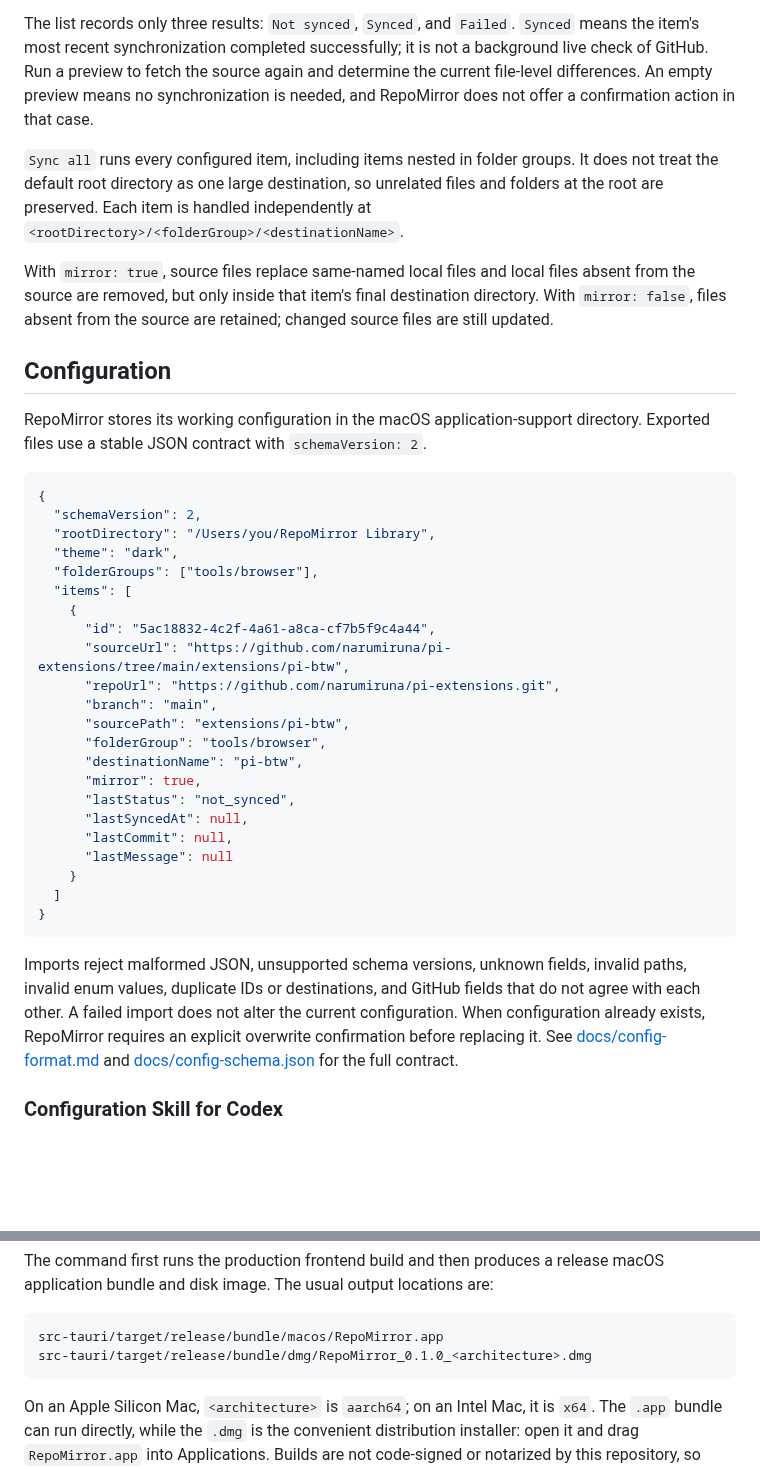
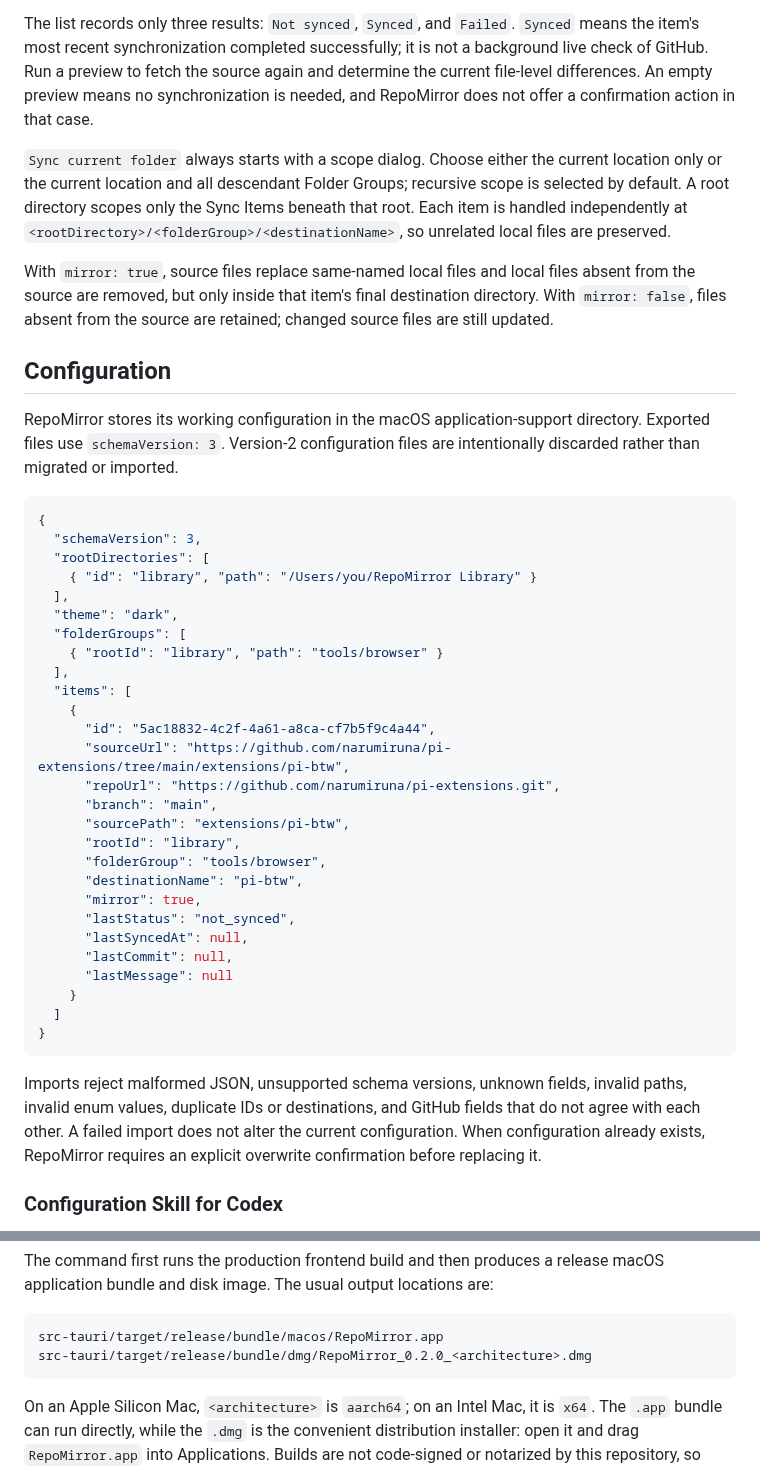
Before and after one commit to wutongyuonce/RepoMirror, a Markdown page: README.md, 2 parts joined by grey strips. Drawn GitHub-style; blank space fills up the shorter version.

````diff
--- a/README.md
+++ b/README.md
@@ -34,20 +35,24 @@ RepoMirror retrieves the newest commit from each configured GitHub source, then
 
 The list records only three results: `Not synced`, `Synced`, and `Failed`. `Synced` means the item's most recent synchronization completed successfully; it is not a background live check of GitHub. Run a preview to fetch the source again and determine the current file-level differences. An empty preview means no synchronization is needed, and RepoMirror does not offer a confirmation action in that case.
 
-`Sync all` runs every configured item, including items nested in folder groups. It does not treat the default root directory as one large destination, so unrelated files and folders at the root are preserved. Each item is handled independently at `<rootDirectory>/<folderGroup>/<destinationName>`.
+`Sync current folder` always starts with a scope dialog. Choose either the current location only or the current location and all descendant Folder Groups; recursive scope is selected by default. A root directory scopes only the Sync Items beneath that root. Each item is handled independently at `<rootDirectory>/<folderGroup>/<destinationName>`, so unrelated local files are preserved.
 
 With `mirror: true`, source files replace same-named local files and local files absent from the source are removed, but only inside that item's final destination directory. With `mirror: false`, files absent from the source are retained; changed source files are still updated.
 
 ## Configuration
 
-RepoMirror stores its working configuration in the macOS application-support directory. Exported files use a stable JSON contract with `schemaVersion: 2`.
+RepoMirror stores its working configuration in the macOS application-support directory. Exported files use `schemaVersion: 3`. Version-2 configuration files are intentionally discarded rather than migrated or imported.
 
 ```json
 {
-  "schemaVersion": 2,
-  "rootDirectory": "/Users/you/RepoMirror Library",
+  "schemaVersion": 3,
+  "rootDirectories": [
+    { "id": "library", "path": "/Users/you/RepoMirror Library" }
+  ],
   "theme": "dark",
-  "folderGroups": ["tools/browser"],
+  "folderGroups": [
+    { "rootId": "library", "path": "tools/browser" }
+  ],
   "items": [
     {
       "id": "5ac18832-4c2f-4a61-a8ca-cf7b5f9c4a44",
@@ -55,6 +60,7 @@ RepoMirror stores its working configuration in the macOS application-support dir
       "repoUrl": "https://github.com/narumiruna/pi-extensions.git",
       "branch": "main",
       "sourcePath": "extensions/pi-btw",
+      "rootId": "library",
       "folderGroup": "tools/browser",
       "destinationName": "pi-btw",
       "mirror": true,
@@ -67,7 +73,7 @@ RepoMirror stores its working configuration in the macOS application-support dir
 }
 ```
 
-Imports reject malformed JSON, unsupported schema versions, unknown fields, invalid paths, invalid enum values, duplicate IDs or destinations, and GitHub fields that do not agree with each other. A failed import does not alter the current configuration. When configuration already exists, RepoMirror requires an explicit overwrite confirmation before replacing it. See [docs/config-format.md](docs/config-format.md) and [docs/config-schema.json](docs/config-schema.json) for the full contract.
+Imports reject malformed JSON, unsupported schema versions, unknown fields, invalid paths, invalid enum values, duplicate IDs or destinations, and GitHub fields that do not agree with each other. A failed import does not alter the current configuration. When configuration already exists, RepoMirror requires an explicit overwrite confirmation before replacing it.
 
 ### Configuration Skill for Codex
 
@@ -112,7 +118,7 @@ The command first runs the production frontend build and then produces a release
 
 ```text
 src-tauri/target/release/bundle/macos/RepoMirror.app
-src-tauri/target/release/bundle/dmg/RepoMirror_0.1.0_<architecture>.dmg
+src-tauri/target/release/bundle/dmg/RepoMirror_0.2.0_<architecture>.dmg
 ```
 
 On an Apple Silicon Mac, `<architecture>` is `aarch64`; on an Intel Mac, it is `x64`. The `.app` bundle can run directly, while the `.dmg` is the convenient distribution installer: open it and drag `RepoMirror.app` into Applications. Builds are not code-signed or notarized by this repository, so macOS may require an explicit first-run approval when distributing the app outside the development machine.
````
Also changed, not shown: other parts of README.md (+7 -6 lines), README.zh-CN.md (+19 -13 lines), img/image-20260724031247720.png (deleted), img/image-20260724031258403.png (deleted), img/image-20260726022555468.png (added), img/image-20260726022606544.png (added).
